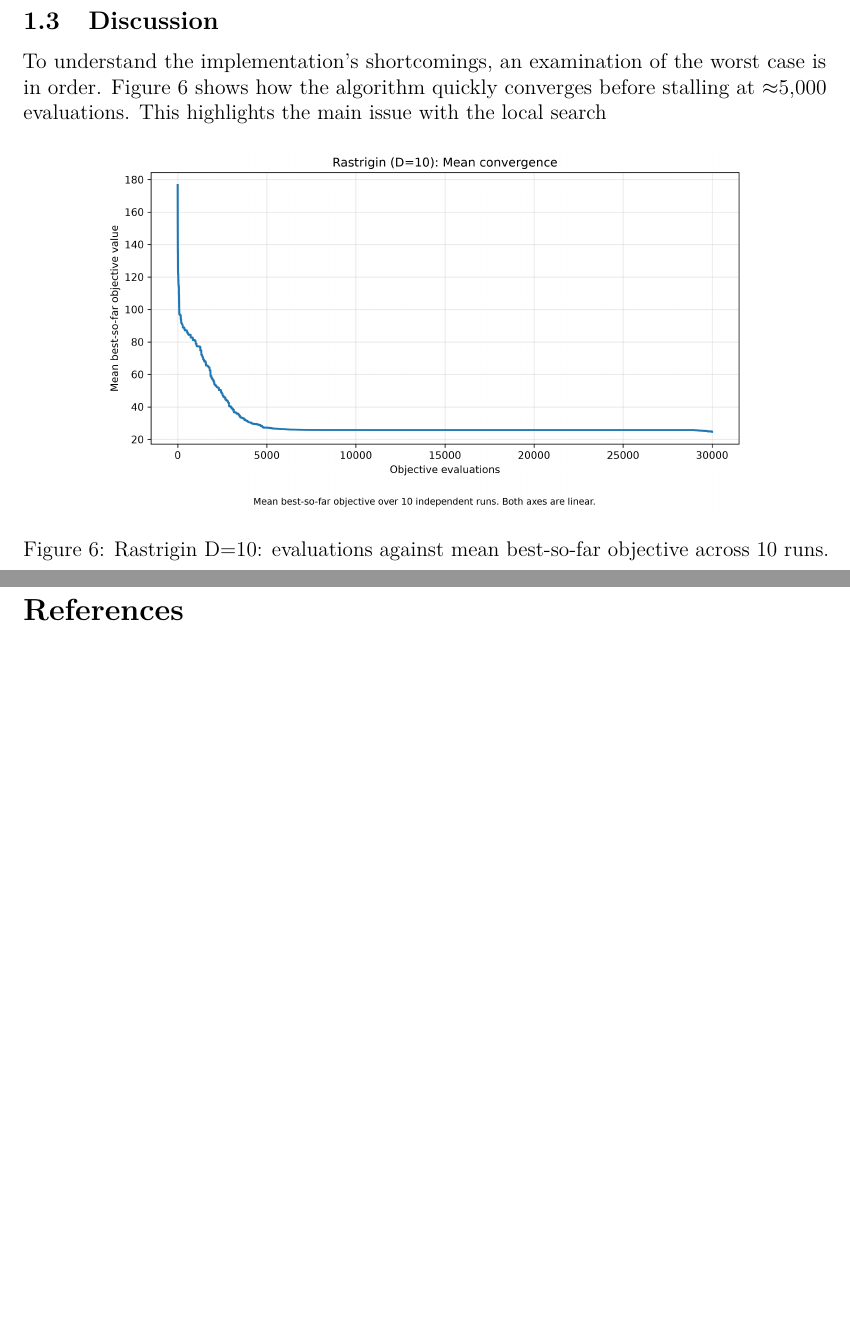
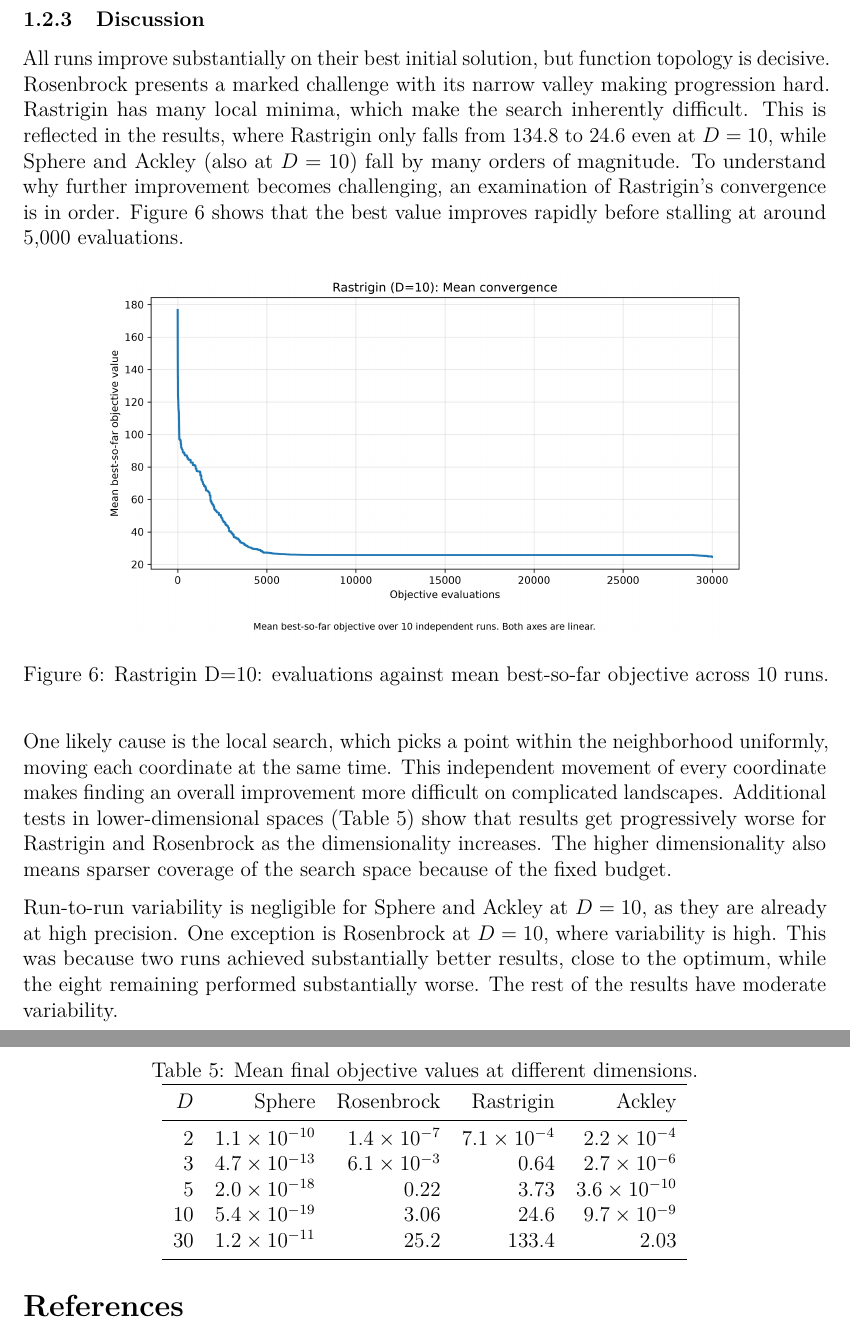
Before and after one commit to NiklasGoldhan/ACIT4610_Final_Assingment_Report, a LaTeX document (main.tex, which reads sections/noah.tex): two parts of pages 11 and 12 of 12, joined at a grey line, cut so that both start at the same text, the shorter picture padded with empty space. Compiled offline with pdfLaTeX.

Commit message:
continued writing section

```diff
--- a/sections/noah.tex
+++ b/sections/noah.tex
@@ -127,11 +128,13 @@ Performance is the worst on Rastrigin, with mean final values of 24.6 and 133.4
     \label{fig:ba-boxplots}
 \end{figure}
 
-\subsection{Discussion}
+\subsubsection{Discussion}
 
-To understand the implementation's shortcomings, an examination of the worst case is in order.
-Figure~\ref{fig:ba-rastrigin} shows how the algorithm quickly converges before stalling at $\approx$5,000 evaluations.
-This highlights the main issue with the local search
+All runs improve substantially on their best initial solution, but function topology is decisive. Rosenbrock presents a marked challenge with its narrow valley making progression hard.
+Rastrigin has many local minima, which make the search inherently difficult.
+This is reflected in the results, where Rastrigin only falls from 134.8 to 24.6 even at $D=10$, while Sphere and Ackley (also at $D=10$) fall by many orders of magnitude.
+To understand why further improvement becomes challenging, an examination of Rastrigin's convergence is in order.
+Figure~\ref{fig:ba-rastrigin} shows that the best value improves rapidly before stalling at around 5,000 evaluations.
 
 \begin{figure}[H]
     \centering
@@ -139,3 +142,28 @@ This highlights the main issue with the local search
     \caption{Rastrigin D=10: evaluations against mean best-so-far objective across 10 runs.}
     \label{fig:ba-rastrigin}
 \end{figure}
+
+One likely cause is the local search, which picks a point within the neighborhood uniformly, moving each coordinate at the same time. This independent movement of every coordinate makes finding an overall improvement more difficult on complicated landscapes.
+Additional tests in lower-dimensional spaces (Table~\ref{tab:ba-dims}) show that results get progressively worse for Rastrigin and Rosenbrock as the dimensionality increases.
+The higher dimensionality also means sparser coverage of the search space because of the fixed budget.
+
+Run-to-run variability is negligible for Sphere and Ackley at $D=10$, as they are already at high precision.
+One exception is Rosenbrock at $D=10$, where variability is high. This was because two runs achieved substantially better results, close to the optimum, while the eight remaining performed substantially worse.
+The rest of the results have moderate variability.
+
+\begin{table}[ht]
+\centering
+\caption{Mean final objective values at different dimensions.}
+\label{tab:ba-dims}
+\begin{tabular}{rrrrr}
+\toprule
+$D$ & Sphere & Rosenbrock & Rastrigin & Ackley \\
+\midrule
+2  & $1.1\times10^{-10}$ & $1.4\times10^{-7}$ & $7.1\times10^{-4}$ & $2.2\times10^{-4}$ \\
+3  & $4.7\times10^{-13}$ & $6.1\times10^{-3}$ & 0.64  & $2.7\times10^{-6}$ \\
+5  & $2.0\times10^{-18}$ & 0.22  & 3.73  & $3.6\times10^{-10}$ \\
+10 & $5.4\times10^{-19}$ & 3.06  & 24.6  & $9.7\times10^{-9}$ \\
+30 & $1.2\times10^{-11}$ & 25.2  & 133.4 & 2.03 \\
+\bottomrule
+\end{tabular}
+\end{table}
```
Also changed, not shown: main.pdf, sections/noah.tex (35 more changed lines).
